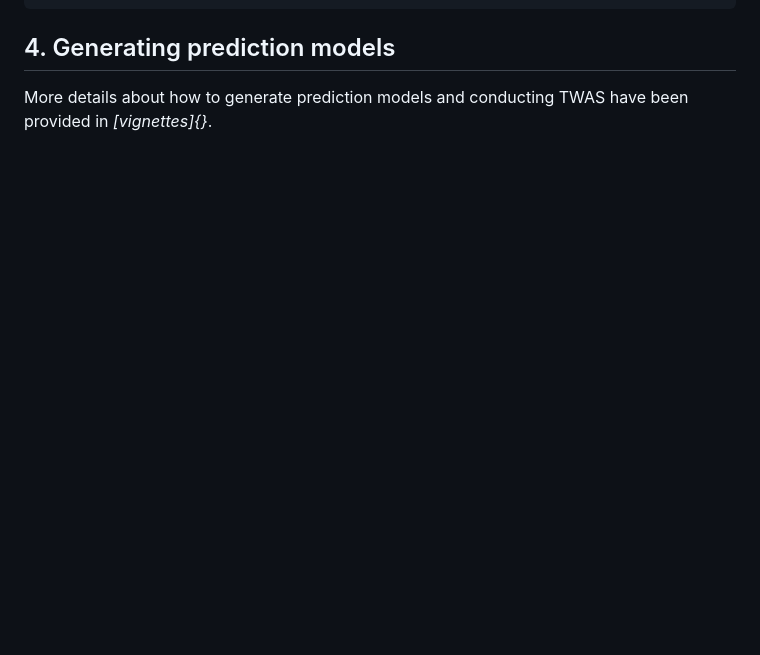
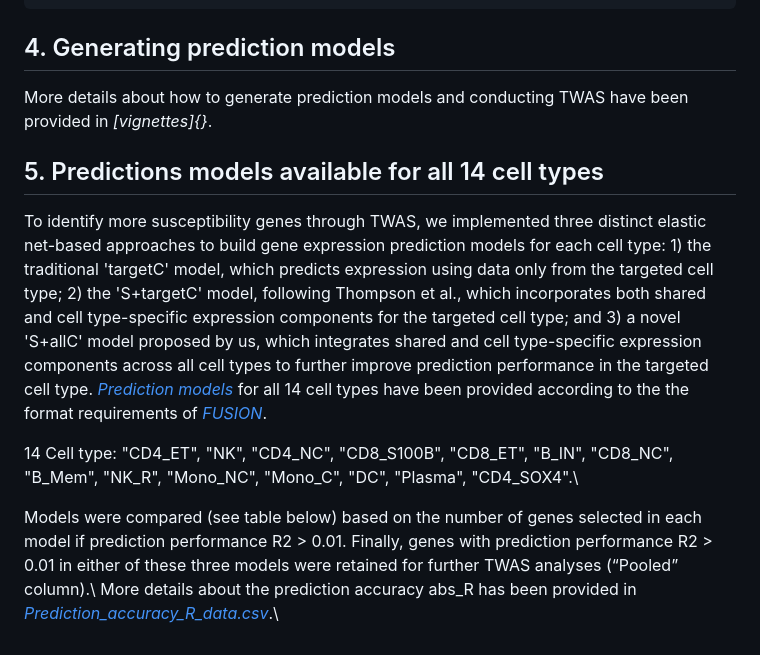
Before and after one commit to FeiQin92/OneK1K-TWAS, a Markdown page: README.md, the part around the change. Drawn GitHub-style; blank space fills up the shorter version.

```diff
--- a/README.md
+++ b/README.md
@@ -33,3 +33,12 @@ Download the example data from
 ## 4. Generating prediction models
 More details about how to generate prediction models and conducting TWAS have been provided in
 *[vignettes]{}*.
+
+
+## 5. Predictions models available for all 14 cell types
+
+To identify more susceptibility genes through TWAS, we implemented three distinct elastic net-based approaches to build gene expression prediction models for each cell type: 1) the traditional 'targetC' model, which predicts expression using data only from the targeted cell type; 2) the 'S+targetC' model, following Thompson et al., which incorporates both shared and cell type-specific expression components for the targeted cell type; and 3) a novel 'S+allC' model proposed by us, which integrates shared and cell type-specific expression components across all cell types to further improve prediction performance in the targeted cell type. *[Prediction models](https://www.dropbox.com/scl/fi/7bou9lku437k47uqcma5t/weights_org.tar?rlkey=4ta9pxzzgxs7te1bqx9k7jbvm&st=ry2v6tnb&dl=1)* for all 14 cell types have been provided according to the the format requirements of *[FUSION](https://github.com/gusevlab/fusion_twas)*.
+
+14 Cell type: "CD4_ET", "NK", "CD4_NC", "CD8_S100B", "CD8_ET", "B_IN", "CD8_NC", "B_Mem", "NK_R", "Mono_NC", "Mono_C", "DC", "Plasma", "CD4_SOX4".\
+
+Models were compared (see table below) based on the number of genes selected in each model if prediction performance R2 > 0.01. Finally, genes with prediction performance R2 > 0.01 in either of these three models were retained for further TWAS analyses (“Pooled” column).\ More details about the prediction accuracy abs_R has been provided in *[Prediction_accuracy_R_data.csv](https://www.dropbox.com/scl/fi/fh0adwhqc7higr26jaan1/Prediction_accuracy_R_data.csv?rlkey=krsxawc05jups57n40ebpmw2y&st=u2ukx6bu&dl=1)*.\
```
